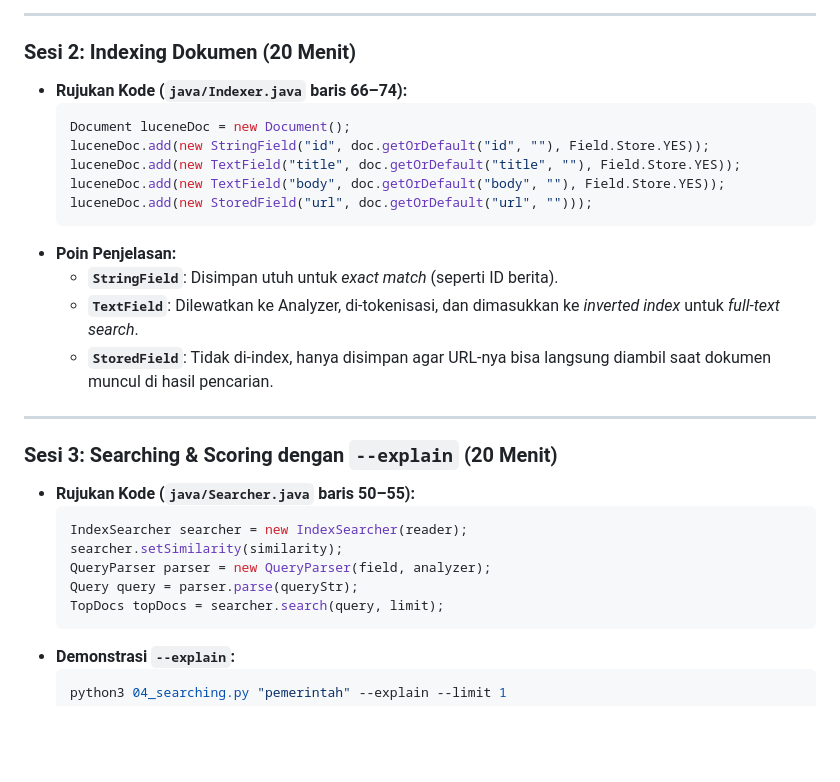
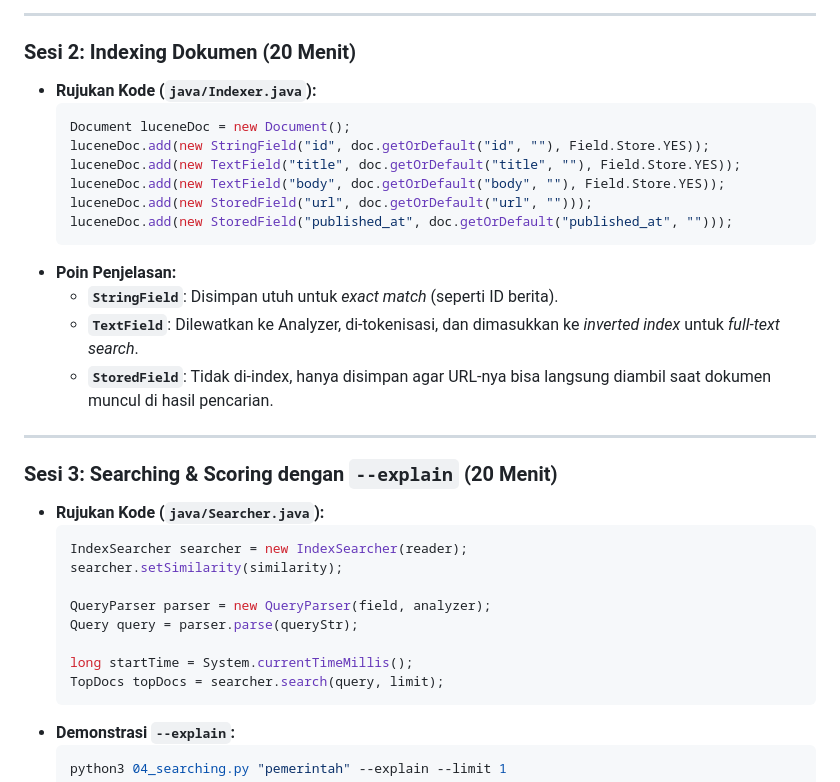
Before and after one commit to MuhammadAzaniIrvand/Prak-PI-Apache-Lucene, a Markdown page: README.md, the part around the change. GitHub-like rendering; blank space fills up the shorter version.

````diff
--- a/README.md
+++ b/README.md
@@ -183,13 +183,14 @@ Lalu akses **`http://localhost:8080`** di browser.
 ---
 
 ### Sesi 2: Indexing Dokumen (20 Menit)
-* **Rujukan Kode (`java/Indexer.java` baris 66–74):**
+* **Rujukan Kode (`java/Indexer.java`):**
   ```java
   Document luceneDoc = new Document();
   luceneDoc.add(new StringField("id", doc.getOrDefault("id", ""), Field.Store.YES));
   luceneDoc.add(new TextField("title", doc.getOrDefault("title", ""), Field.Store.YES));
   luceneDoc.add(new TextField("body", doc.getOrDefault("body", ""), Field.Store.YES));
   luceneDoc.add(new StoredField("url", doc.getOrDefault("url", "")));
+  luceneDoc.add(new StoredField("published_at", doc.getOrDefault("published_at", "")));
   ```
 * **Poin Penjelasan:**
   * **`StringField`**: Disimpan utuh untuk *exact match* (seperti ID berita).
@@ -199,12 +200,15 @@ Lalu akses **`http://localhost:8080`** di browser.
 ---
 
 ### Sesi 3: Searching & Scoring dengan `--explain` (20 Menit)
-* **Rujukan Kode (`java/Searcher.java` baris 50–55):**
+* **Rujukan Kode (`java/Searcher.java`):**
   ```java
   IndexSearcher searcher = new IndexSearcher(reader);
   searcher.setSimilarity(similarity);
+
   QueryParser parser = new QueryParser(field, analyzer);
   Query query = parser.parse(queryStr);
+
+  long startTime = System.currentTimeMillis();
   TopDocs topDocs = searcher.search(query, limit);
   ```
 * **Demonstrasi `--explain`:**
````
